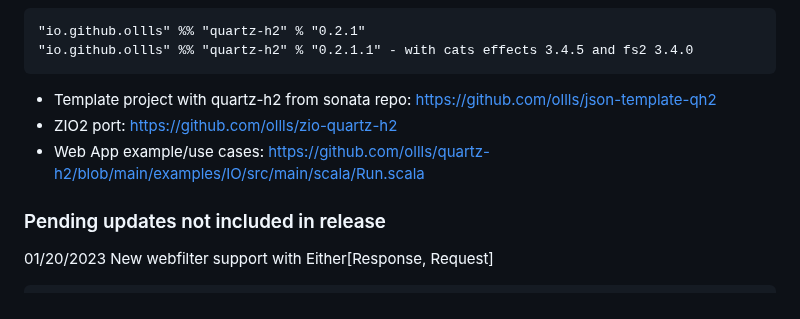
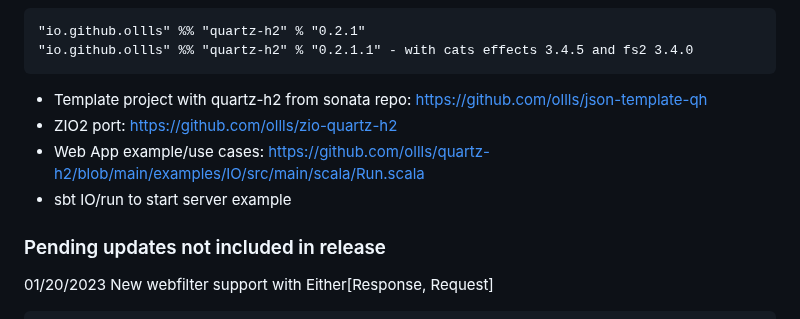
Before and after one commit to ollls/quartz-h2, a Markdown page: README.md, the part around the change. GitHub-like rendering.

````diff
--- a/README.md
+++ b/README.md
@@ -10,9 +10,10 @@ Tested and optimized to produce highest possible TPS.(**120K TPS** on MacBook wi
 "io.github.ollls" %% "quartz-h2" % "0.2.1"
 "io.github.ollls" %% "quartz-h2" % "0.2.1.1" - with cats effects 3.4.5 and fs2 3.4.0
 ```
-* Template project with quartz-h2 from sonata repo: https://github.com/ollls/json-template-qh2<br>
+* Template project with quartz-h2 from sonata repo: https://github.com/ollls/json-template-qh
 * ZIO2 port: https://github.com/ollls/zio-quartz-h2
 * Web App example/use cases: https://github.com/ollls/quartz-h2/blob/main/examples/IO/src/main/scala/Run.scala
+* sbt IO/run to start server example
 
 ### Pending updates not included in release
 
````
